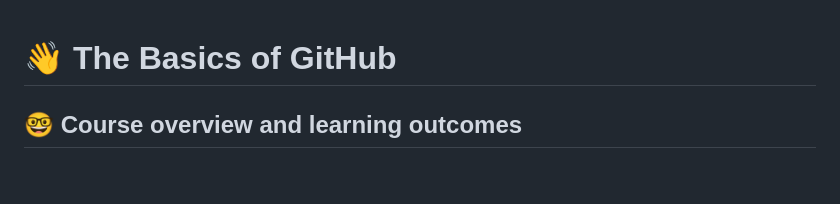
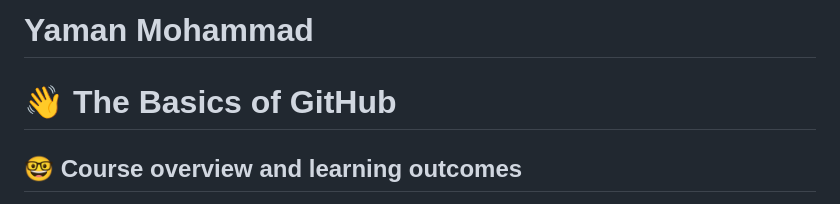
Before and after one commit to cop4808-spring-2023-fullstack-web/cop4808-git-and-github-fundamentals-NitronM, a Markdown page: README.md, the part around the change. GitHub-like rendering; blank space fills up the shorter version.

Commit message:
Wrote my name at the top of the file

```diff
--- a/README.md
+++ b/README.md
@@ -1,3 +1,4 @@
+# Yaman Mohammad
 # :wave: The Basics of GitHub
 
 ## 🤓 Course overview and learning outcomes
```
